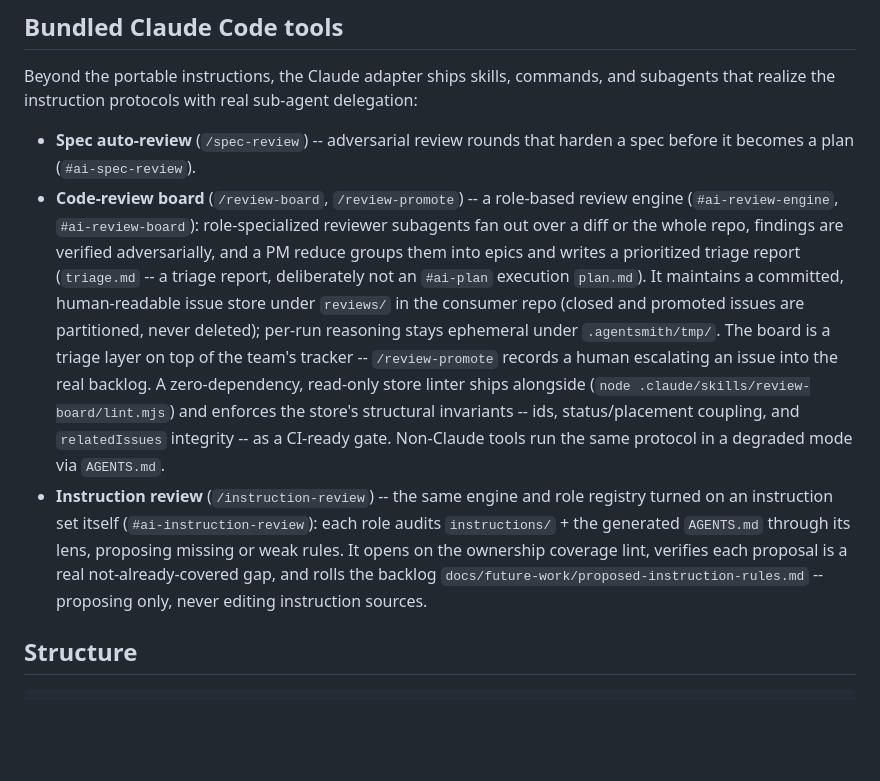
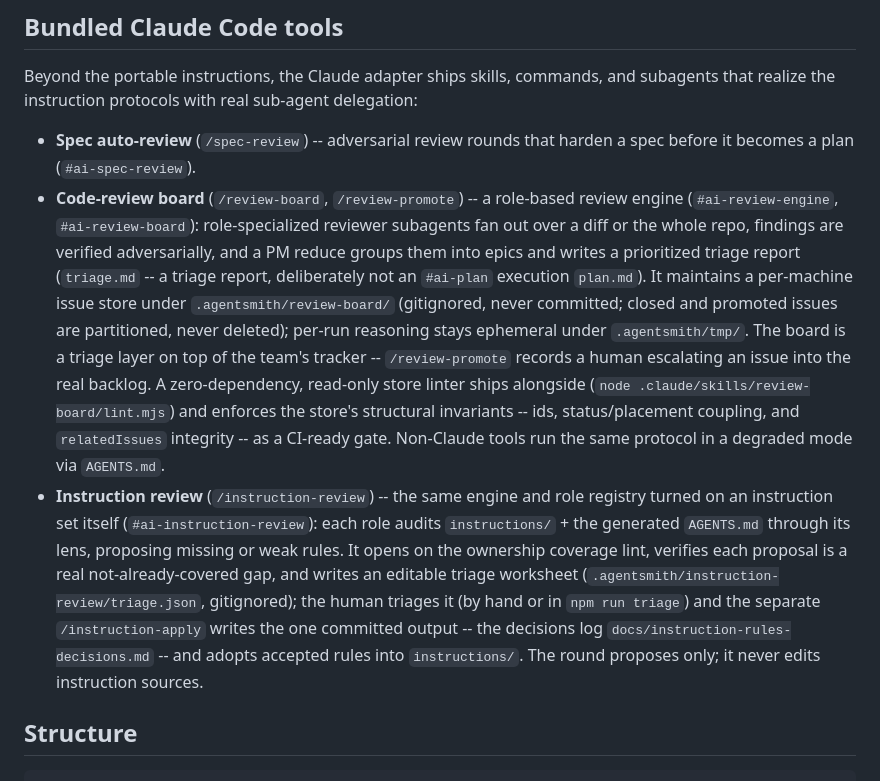
Before and after one commit to viniciussegura/agentsmith, a Markdown page: README.md, the part around the change. GitHub-like rendering; blank space fills up the shorter version.

```diff
--- a/README.md
+++ b/README.md
@@ -44,8 +44,8 @@ Whether the generated `AGENTS.md` is committed in the consumer repo is the consu
 Beyond the portable instructions, the Claude adapter ships skills, commands, and subagents that realize the instruction protocols with real sub-agent delegation:
 
 - **Spec auto-review** (`/spec-review`) -- adversarial review rounds that harden a spec before it becomes a plan (`#ai-spec-review`).
-- **Code-review board** (`/review-board`, `/review-promote`) -- a role-based review engine (`#ai-review-engine`, `#ai-review-board`): role-specialized reviewer subagents fan out over a diff or the whole repo, findings are verified adversarially, and a PM reduce groups them into epics and writes a prioritized triage report (`triage.md` -- a triage report, deliberately not an `#ai-plan` execution `plan.md`). It maintains a committed, human-readable issue store under `reviews/` in the consumer repo (closed and promoted issues are partitioned, never deleted); per-run reasoning stays ephemeral under `.agentsmith/tmp/`. The board is a triage layer on top of the team's tracker -- `/review-promote` records a human escalating an issue into the real backlog. A zero-dependency, read-only store linter ships alongside (`node .claude/skills/review-board/lint.mjs`) and enforces the store's structural invariants -- ids, status/placement coupling, and `relatedIssues` integrity -- as a CI-ready gate. Non-Claude tools run the same protocol in a degraded mode via `AGENTS.md`.
-- **Instruction review** (`/instruction-review`) -- the same engine and role registry turned on an instruction set itself (`#ai-instruction-review`): each role audits `instructions/` + the generated `AGENTS.md` through its lens, proposing missing or weak rules. It opens on the ownership coverage lint, verifies each proposal is a real not-already-covered gap, and rolls the backlog `docs/future-work/proposed-instruction-rules.md` -- proposing only, never editing instruction sources.
+- **Code-review board** (`/review-board`, `/review-promote`) -- a role-based review engine (`#ai-review-engine`, `#ai-review-board`): role-specialized reviewer subagents fan out over a diff or the whole repo, findings are verified adversarially, and a PM reduce groups them into epics and writes a prioritized triage report (`triage.md` -- a triage report, deliberately not an `#ai-plan` execution `plan.md`). It maintains a per-machine issue store under `.agentsmith/review-board/` (gitignored, never committed; closed and promoted issues are partitioned, never deleted); per-run reasoning stays ephemeral under `.agentsmith/tmp/`. The board is a triage layer on top of the team's tracker -- `/review-promote` records a human escalating an issue into the real backlog. A zero-dependency, read-only store linter ships alongside (`node .claude/skills/review-board/lint.mjs`) and enforces the store's structural invariants -- ids, status/placement coupling, and `relatedIssues` integrity -- as a CI-ready gate. Non-Claude tools run the same protocol in a degraded mode via `AGENTS.md`.
+- **Instruction review** (`/instruction-review`) -- the same engine and role registry turned on an instruction set itself (`#ai-instruction-review`): each role audits `instructions/` + the generated `AGENTS.md` through its lens, proposing missing or weak rules. It opens on the ownership coverage lint, verifies each proposal is a real not-already-covered gap, and writes an editable triage worksheet (`.agentsmith/instruction-review/triage.json`, gitignored); the human triages it (by hand or in `npm run triage`) and the separate `/instruction-apply` writes the one committed output -- the decisions log `docs/instruction-rules-decisions.md` -- and adopts accepted rules into `instructions/`. The round proposes only; it never edits instruction sources.
 
 ## Structure
 
```
Also changed, not shown: docs/reference-spec/entity-model.md (+30 -0 lines), prompts/review-instructions.md (+9 -12 lines).
